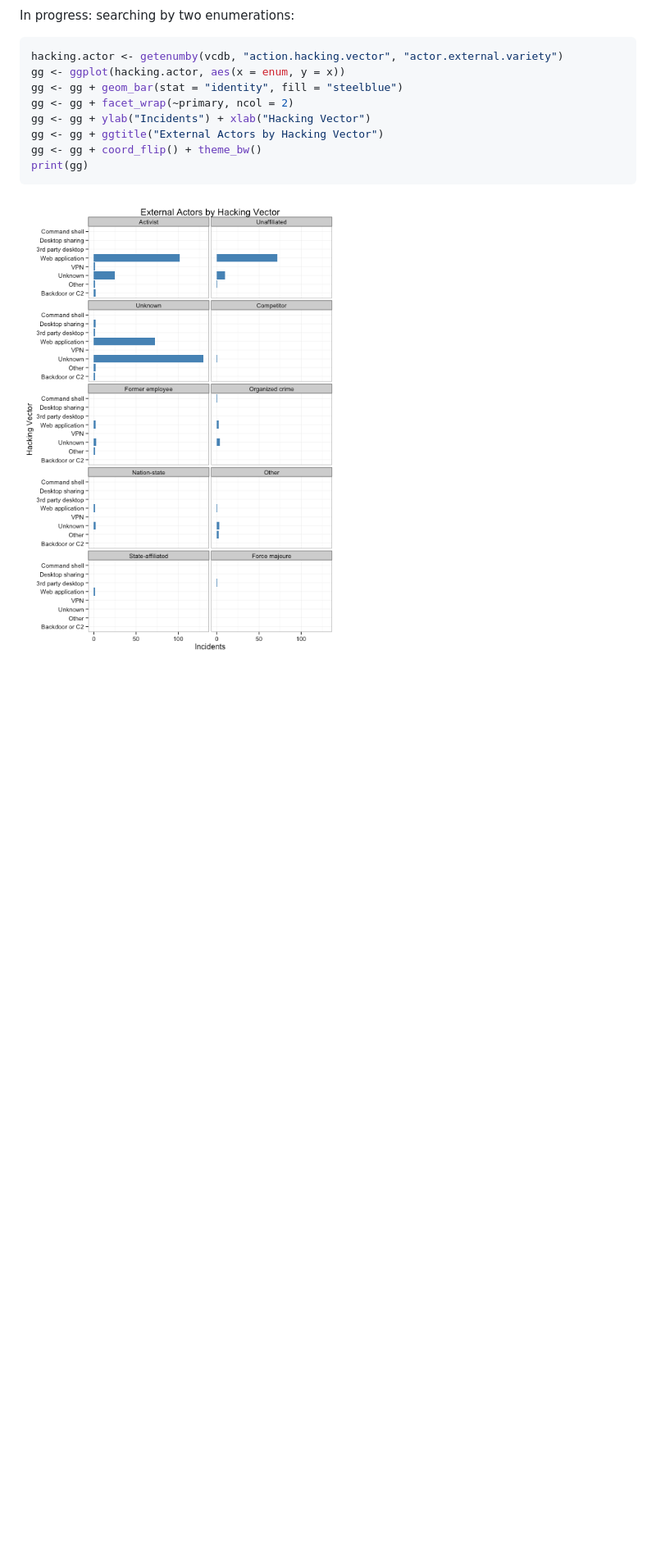
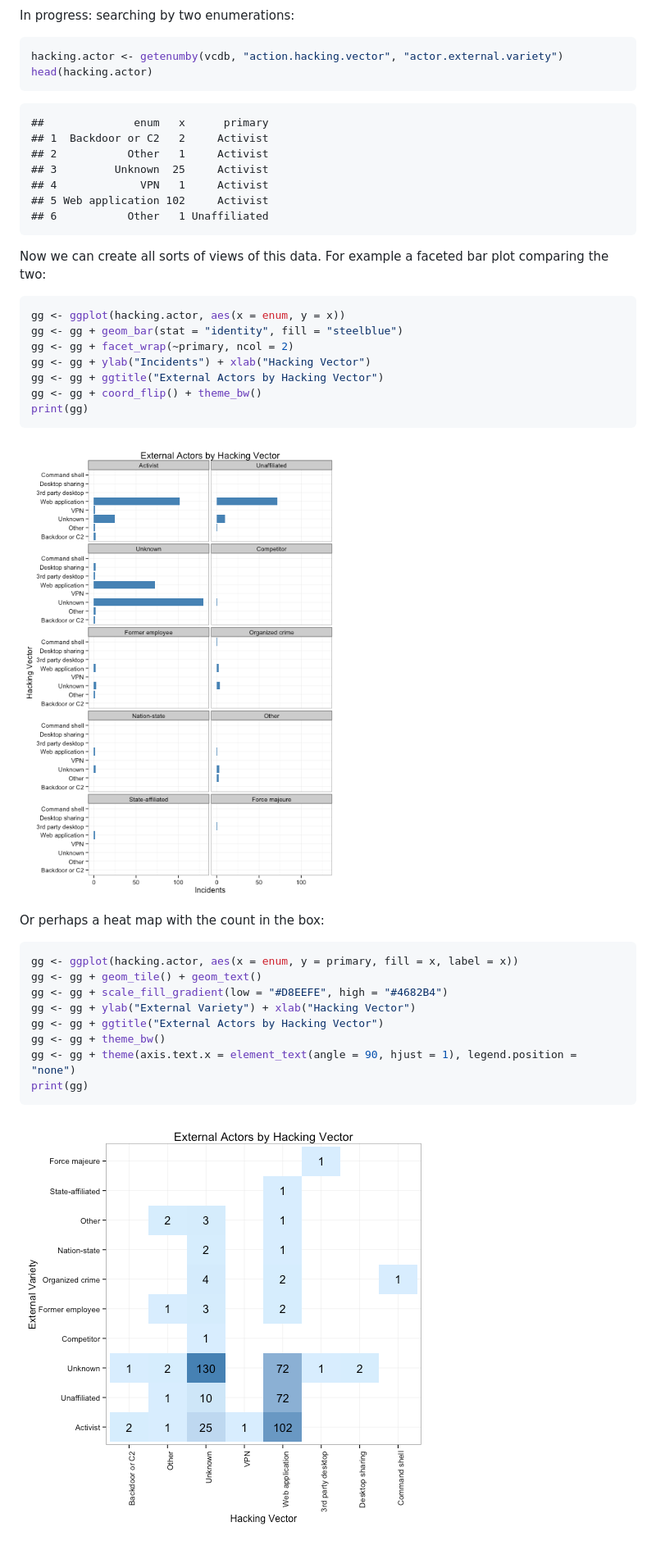
Before and after one commit to vz-risk/verisr, a Markdown page: README.md, the part around the change. Shown: that part at 82% size. Drawn GitHub-style; pictures changed too: figure/unnamed-chunk-8.png (added); blank space fills up the shorter version.

Commit message:
added another viz example to the readme

````diff
--- a/README.md
+++ b/README.md
@@ -83,6 +83,25 @@ In progress: searching by two enumerations:
 
 ```r
 hacking.actor <- getenumby(vcdb, "action.hacking.vector", "actor.external.variety")
+head(hacking.actor)
+```
+
+```
+##              enum   x      primary
+## 1  Backdoor or C2   2     Activist
+## 2           Other   1     Activist
+## 3         Unknown  25     Activist
+## 4             VPN   1     Activist
+## 5 Web application 102     Activist
+## 6           Other   1 Unaffiliated
+```
+
+
+Now we can create all sorts of views of this data.
+For example a faceted bar plot comparing the two:
+
+
+```r
 gg <- ggplot(hacking.actor, aes(x = enum, y = x))
 gg <- gg + geom_bar(stat = "identity", fill = "steelblue")
 gg <- gg + facet_wrap(~primary, ncol = 2)
@@ -92,4 +111,20 @@ gg <- gg + coord_flip() + theme_bw()
 print(gg)
 ```
 
-![plot of chunk unnamed-chunk-6](figure/unnamed-chunk-6.png)
+![plot of chunk unnamed-chunk-7](figure/unnamed-chunk-7.png)
+
+
+Or perhaps a heat map with the count in the box:
+
+```r
+gg <- ggplot(hacking.actor, aes(x = enum, y = primary, fill = x, label = x))
+gg <- gg + geom_tile() + geom_text()
+gg <- gg + scale_fill_gradient(low = "#D8EEFE", high = "#4682B4")
+gg <- gg + ylab("External Variety") + xlab("Hacking Vector")
+gg <- gg + ggtitle("External Actors by Hacking Vector")
+gg <- gg + theme_bw()
+gg <- gg + theme(axis.text.x = element_text(angle = 90, hjust = 1), legend.position = "none")
+print(gg)
+```
+
+![plot of chunk unnamed-chunk-8](figure/unnamed-chunk-8.png)
````
Also changed, not shown: figure/unnamed-chunk-7.png (renamed from figure/unnamed-chunk-6.png), 1 other file.
